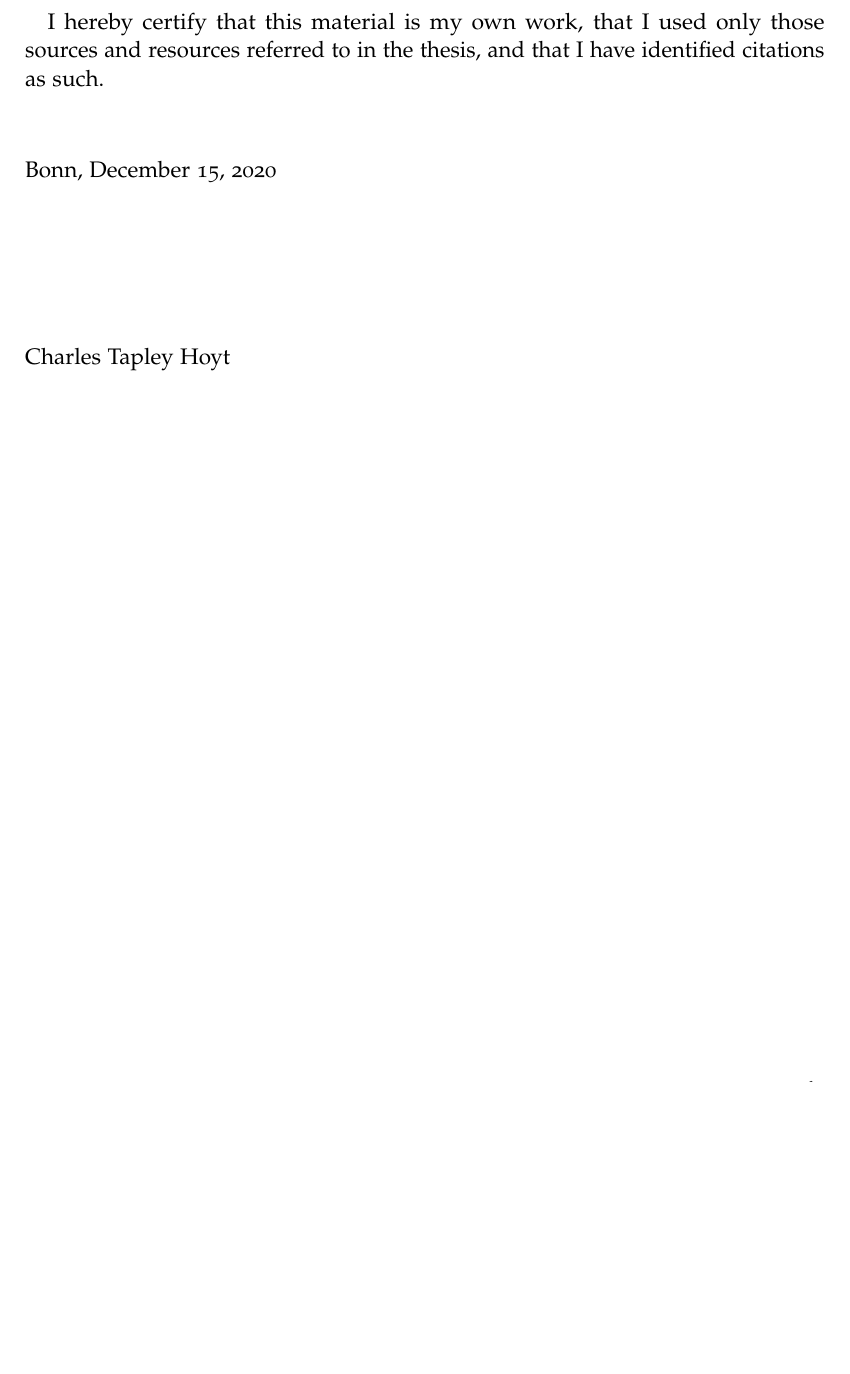
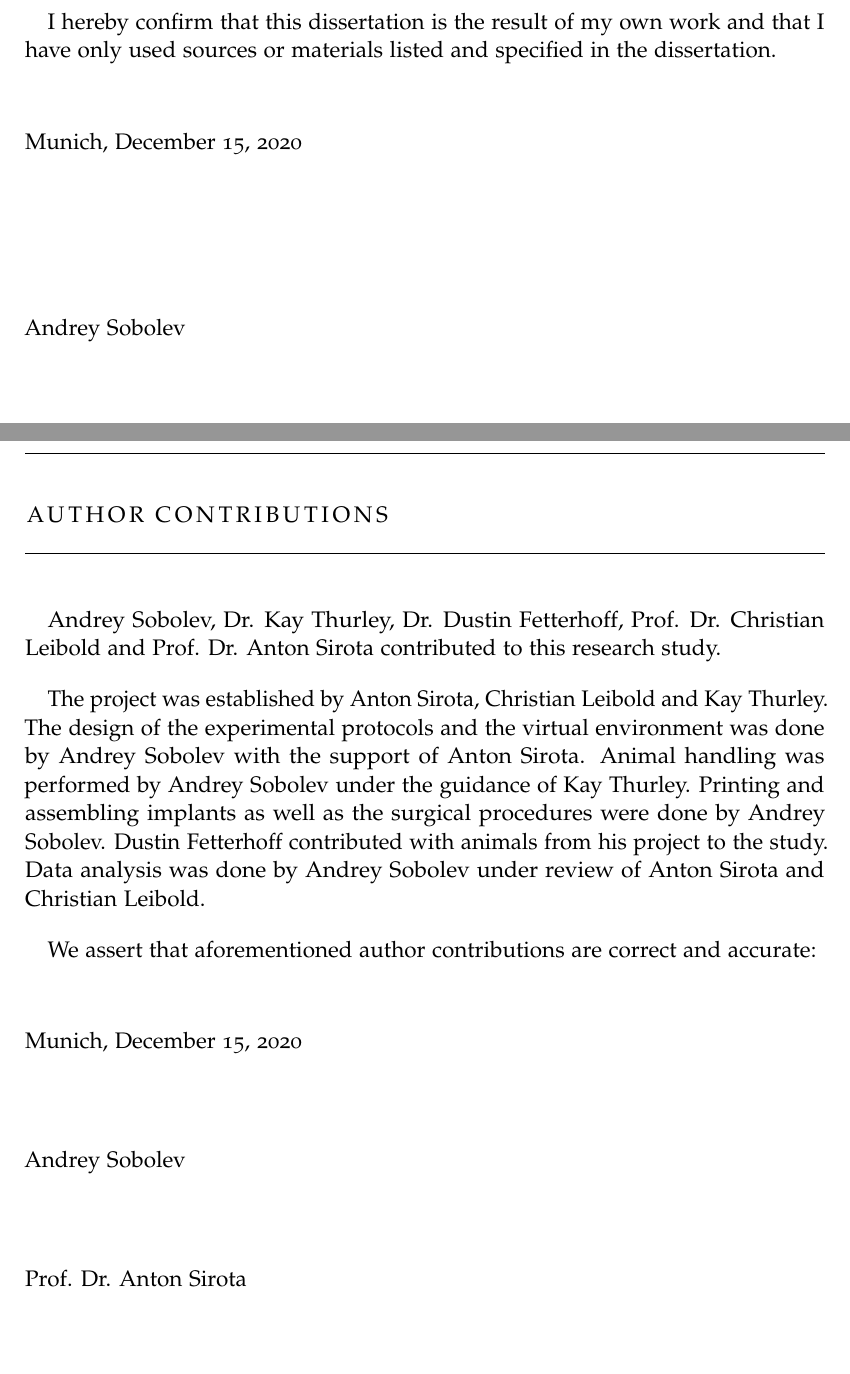
Before and after one commit to asobolev/thesis, a LaTeX thesis (main.tex, which reads exhibit.tex): part of page 75 of 75 before the commit and two parts of pages 77 and 79 of 79 after it, the two joined at a grey line, cut so that both start at the same text, the shorter picture padded with empty space. Compiled offline with pdfLaTeX.

Commit message:
added exhibit

```diff
--- /dev/null
+++ b/exhibit.tex
@@ -0,0 +30,30 @@
+I hereby confirm that this dissertation is the result of my own work and that I have only used sources or materials listed and specified in the dissertation.
+
+
+\vspace{0.3in}
+
+\noindent Munich, \today
+
+\vspace{1in}
+
+\noindent Andrey Sobolev
+
+
+\chapter{Author Contributions}
+Andrey Sobolev, Dr. Kay Thurley, Dr. Dustin Fetterhoff, Prof. Dr. Christian Leibold and Prof. Dr. Anton Sirota contributed to this research study.
+
+The project was established by Anton Sirota, Christian Leibold and Kay Thurley. The design of the experimental protocols and the virtual environment was done by Andrey Sobolev with the support of Anton Sirota. Animal handling was performed by Andrey Sobolev under the guidance of Kay Thurley. Printing and assembling implants as well as the surgical procedures were done by Andrey Sobolev. Dustin Fetterhoff contributed with animals from his project to the study. Data analysis was done by Andrey Sobolev under review of Anton Sirota and Christian Leibold.
+
+We assert that aforementioned author contributions are correct and accurate:
+
+\vspace{0.3in}
+
+\noindent Munich, \today
+
+\vspace{0.5in}
+
+\noindent Andrey Sobolev
+
+\vspace{0.5in}
+
+\noindent Prof. Dr. Anton Sirota
--- a/main.tex
+++ b/main.tex
@@ -370,15 +370,6 @@ In this study, we focus on the dynamic representation of space when the visual-c
 
 \backmatter
 
-\chapter*{Declaration}
-I hereby certify that this material is my own work, that I used only those sources and resources referred to in the thesis, and that I have identified citations as such.
-
-\vspace{0.3in}
-
-\noindent Bonn, \today
-
-\vspace{1in}
-
-\noindent Charles Tapley Hoyt
+\include{exhibit}
 
 \end{document}
```
Also changed, not shown: exhibit.tex (29 more changed lines).
